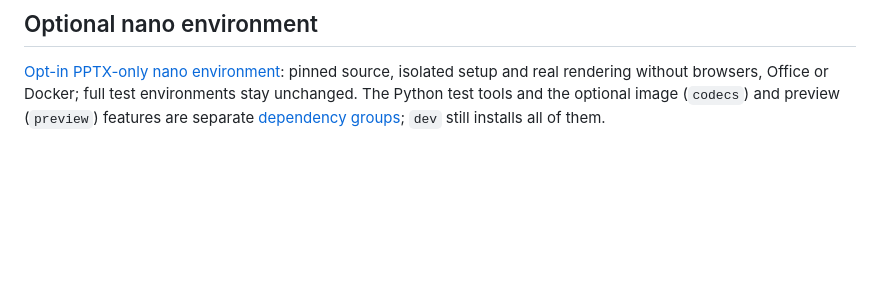
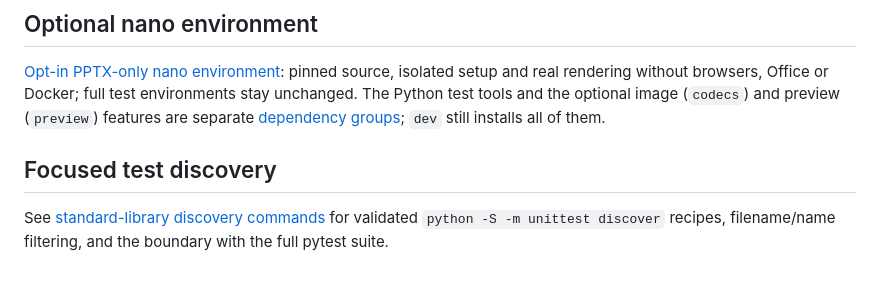
Before and after one commit to myon-bioinformatics/Ironmate, a Markdown page: README.md, the part around the change. GitHub-like rendering; blank space fills up the shorter version.

Commit message:
docs: add verified unittest discovery and name filtering recipes (#196)
* docs: add verified standard-library test discovery commands

* docs: align focused discovery requirements and scope

```diff
--- a/README.md
+++ b/README.md
@@ -312,3 +312,9 @@ Select page/environment families in the existing screenshot comparison pipeline;
 ## Optional nano environment
 
 [Opt-in PPTX-only nano environment](docs/nano-environment.md): pinned source, isolated setup and real rendering without browsers, Office or Docker; full test environments stay unchanged. The Python test tools and the optional image (`codecs`) and preview (`preview`) features are separate [dependency groups](docs/nano-environment.md#optional-python-feature-groups); `dev` still installs all of them.
+
+## Focused test discovery
+
+See [standard-library discovery commands](docs/unittest-discovery.md) for
+validated `python -S -m unittest discover` recipes, filename/name filtering,
+and the boundary with the full pytest suite.
```
Also changed, not shown: docs/unittest-discovery.md (added, +32 -0 lines).
